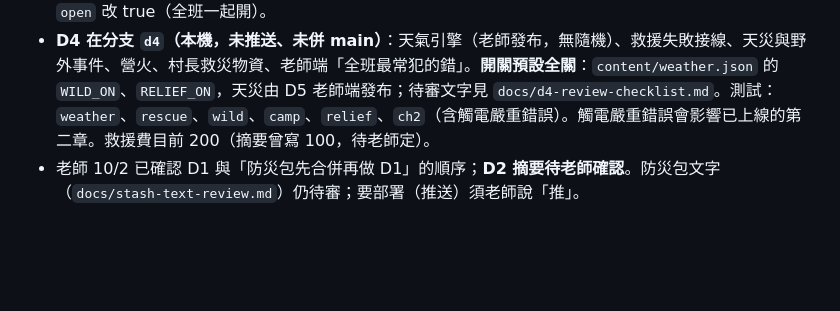
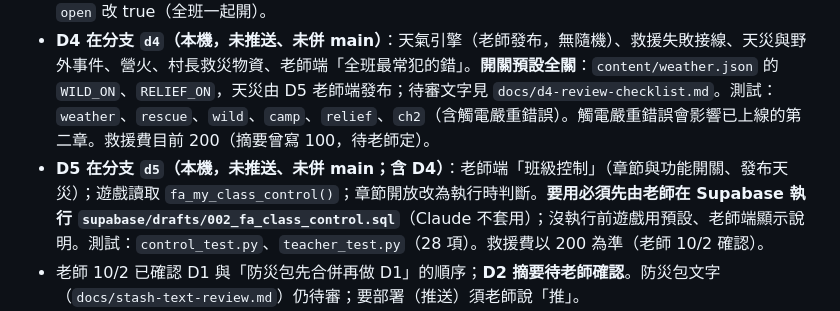
Before and after one commit to Leilei1221/first-aid-kingdom, a Markdown page: AGENTS.md, the part around the change. Drawn GitHub-style; blank space fills up the shorter version.

Commit message:
交接：AGENTS.md 加入 D5 進度
Co-Authored-By: Claude Sonnet 5.5 <noreply@anthropic.com>

```diff
--- a/AGENTS.md
+++ b/AGENTS.md
@@ -24,6 +24,7 @@
 - `d1` 另含 D2（地區／世界地圖、`S.c`／`S.stashAt`、傷口圖鑑、哨子手電筒雨衣）；51 情境比對相對 integrate 只多傷口圖（24 個對話框）與新欄位。營火與打火石移到 D4。過敏題 V3 文字差異待老師決定（見 `docs/stage-d2-summary.md`）。
 - `d1` 另含 D3（第二章＋渡海，**預設關閉**）：`chapters/ch2/`（chapter.js、scenes、cards 等）；本機測試加 `?open=ch2`（需 `#debug`）；測試 `tools/ch2_test.py`、`CHAPTER=ch2 python3 tools/walk_test.py`。51 情境比對相對 integrate 仍只多傷口圖與新欄位。D3 未做：老師端「救援失敗次數」（要 Supabase 政策，留 D4）、停航（D4 天氣）。第二章要對學生開放需 D5（老師端開關）或把 `chapters/index.json` 的 `open` 改 true（全班一起開）。
 - **D4 在分支 `d4`（本機，未推送、未併 main）**：天氣引擎（老師發布，無隨機）、救援失敗接線、天災與野外事件、營火、村長救災物資、老師端「全班最常犯的錯」。**開關預設全關**：`content/weather.json` 的 `WILD_ON`、`RELIEF_ON`，天災由 D5 老師端發布；待審文字見 `docs/d4-review-checklist.md`。測試：`weather`、`rescue`、`wild`、`camp`、`relief`、`ch2`（含觸電嚴重錯誤）。觸電嚴重錯誤會影響已上線的第二章。救援費目前 200（摘要曾寫 100，待老師定）。
+- **D5 在分支 `d5`（本機，未推送、未併 main；含 D4）**：老師端「班級控制」（章節與功能開關、發布天災）；遊戲讀取 `fa_my_class_control()`；章節開放改為執行時判斷。**要用必須先由老師在 Supabase 執行 `supabase/drafts/002_fa_class_control.sql`**（Claude 不套用）；沒執行前遊戲用預設、老師端顯示說明。測試：`control_test.py`、`teacher_test.py`（28 項）。救援費以 200 為準（老師 10/2 確認）。
 - 老師 10/2 已確認 D1 與「防災包先合併再做 D1」的順序；**D2 摘要待老師確認**。防災包文字（`docs/stash-text-review.md`）仍待審；要部署（推送）須老師說「推」。
 - 第三章素材包在 OneDrive：`健康與護理作業/115/多元選修/急救王國/第三章交付包/`（設計草案、題目與知識卡草稿、場景／角色／物件 PNG，含村長）；轉檔等 D3／D1 之後處理。
 
```
